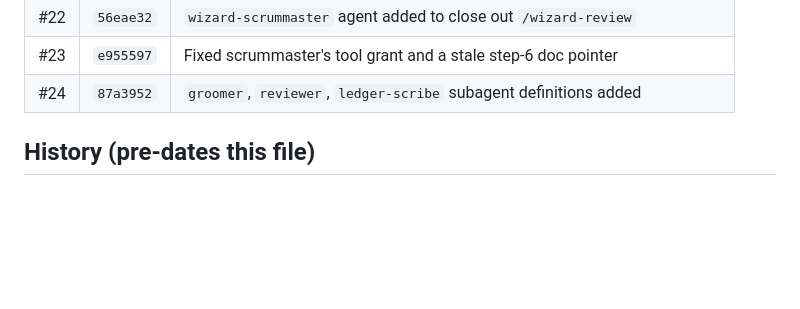
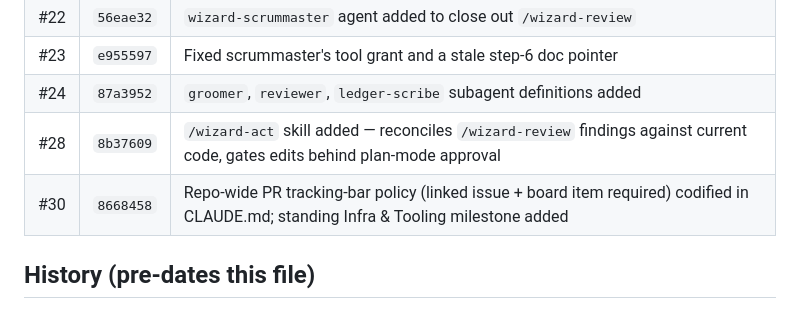
Before and after one commit to lvndrpup/voice-trainer, a Markdown page: docs/ledger.md, the part around the change. GitHub-like rendering; blank space fills up the shorter version.

Commit message:
docs: add ledger rows for PR #28 and #30 (#31)
Both are infra/process work (wizard-act skill, PR tracking-bar
policy + Infra & Tooling milestone) with no roadmap.md version, so
both go in the Infra & Tooling table.

Co-authored-by: Claude Sonnet 5 <noreply@anthropic.com>

```diff
--- a/docs/ledger.md
+++ b/docs/ledger.md
@@ -84,6 +84,8 @@ applies.
 | #22 | `56eae32` | `wizard-scrummaster` agent added to close out `/wizard-review` |
 | #23 | `e955597` | Fixed scrummaster's tool grant and a stale step-6 doc pointer |
 | #24 | `87a3952` | `groomer`, `reviewer`, `ledger-scribe` subagent definitions added |
+| #28 | `8b37609` | `/wizard-act` skill added — reconciles `/wizard-review` findings against current code, gates edits behind plan-mode approval |
+| #30 | `8668458` | Repo-wide PR tracking-bar policy (linked issue + board item required) codified in CLAUDE.md; standing Infra & Tooling milestone added |
 
 ## History (pre-dates this file)
 
```
